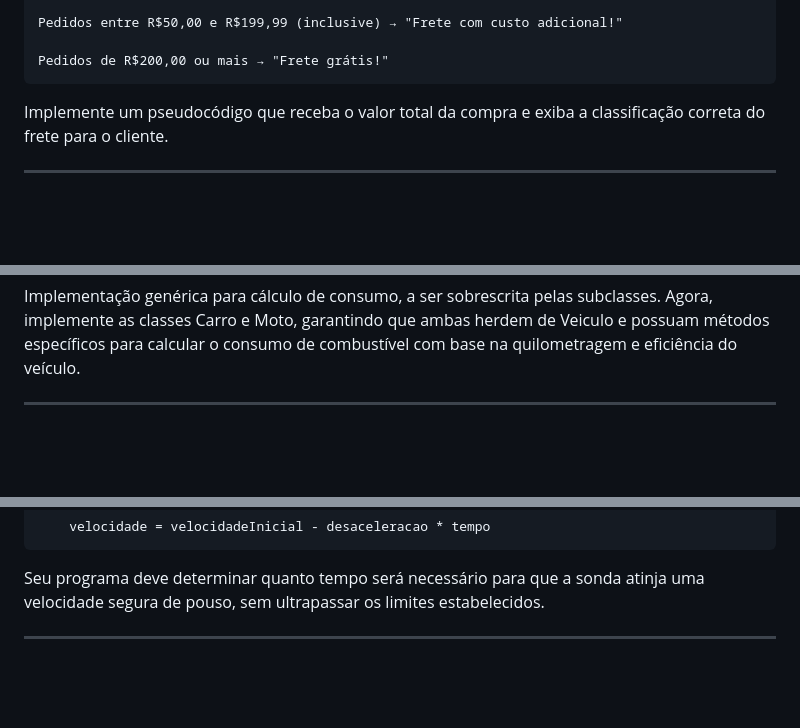
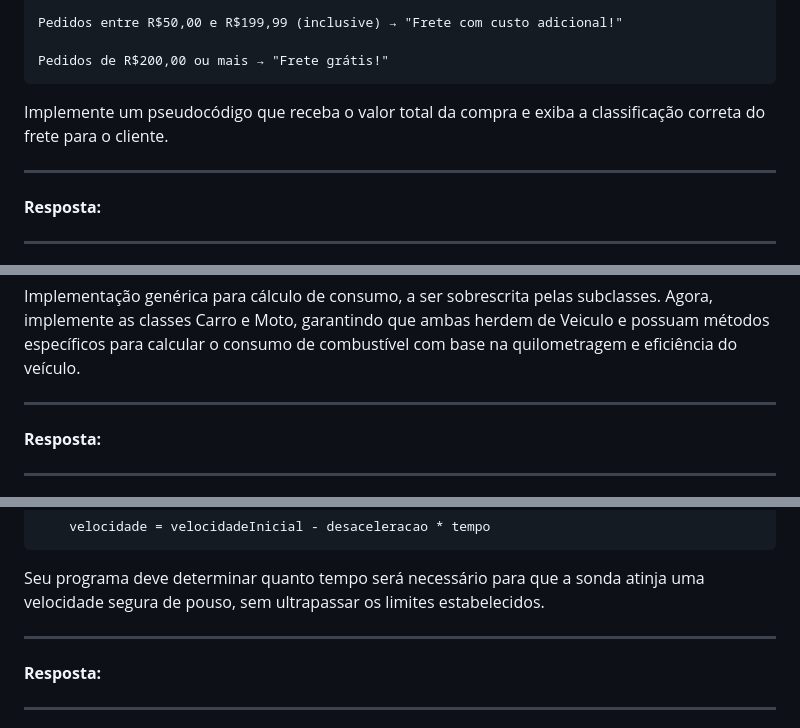
Before and after one commit to Reimar-Coelho/M1-programacao-Inteli, a Markdown page: exercicio-lista-semana7e8/lista_02.md, 3 parts joined by grey strips. Drawn GitHub-style; blank space fills up the shorter version.

````diff
--- a/exercicio-lista-semana7e8/lista_02.md
+++ b/exercicio-lista-semana7e8/lista_02.md
@@ -245,6 +269,11 @@ Pedidos entre R$50,00 e R$199,99 (inclusive) → "Frete com custo adicional!"
 Pedidos de R$200,00 ou mais → "Frete grátis!"
 ```
 Implemente um pseudocódigo que receba o valor total da compra e exiba a classificação correta do frete para o cliente.
+
+***
+
+**Resposta:**
+
 ______
 
 **8)** Considere a implementação da classe base Veiculo em um sistema de modelagem de veículos. Sua tarefa é implementar, utilizando pseudocódigo, as classes derivadas Carro e Moto, que herdam da classe Veiculo, adicionando atributos específicos e métodos para calcular o consumo de combustível de um carro e de uma moto, respectivamente.
@@ -262,6 +291,11 @@ Método CalcularConsumo():
 ```
 Implementação genérica para cálculo de consumo, a ser sobrescrita pelas subclasses.
 Agora, implemente as classes Carro e Moto, garantindo que ambas herdem de Veiculo e possuam métodos específicos para calcular o consumo de combustível com base na quilometragem e eficiência do veículo.
+
+***
+
+**Resposta:**
+
 ______
 
 **9)** Você é um cientista da NASA e está ajudando no desenvolvimento de um sistema de pouso para sondas espaciais em Marte. Seu objetivo é calcular o tempo necessário para que a sonda reduza sua velocidade até um nível seguro para pouso, considerando uma velocidade inicial de entrada na atmosfera marciana e uma taxa de desaceleração constante causada pelo atrito atmosférico e retrofoguetes.
@@ -275,6 +309,11 @@ Considere a fórumla de atualização velocidade:
     velocidade = velocidadeInicial - desaceleracao * tempo
 ```
 Seu programa deve determinar quanto tempo será necessário para que a sonda atinja uma velocidade segura de pouso, sem ultrapassar os limites estabelecidos.
+
+***
+
+**Resposta:**
+
 ______
 
 **10)** Em um sistema de análise financeira, as operações de investimento de uma empresa podem ser representadas por matrizes, onde cada linha representa um tipo de investimento e cada coluna representa um período de tempo.
````
Also changed, not shown: other parts of exercicio-lista-semana7e8/lista_02.md (+30 -2 lines).
